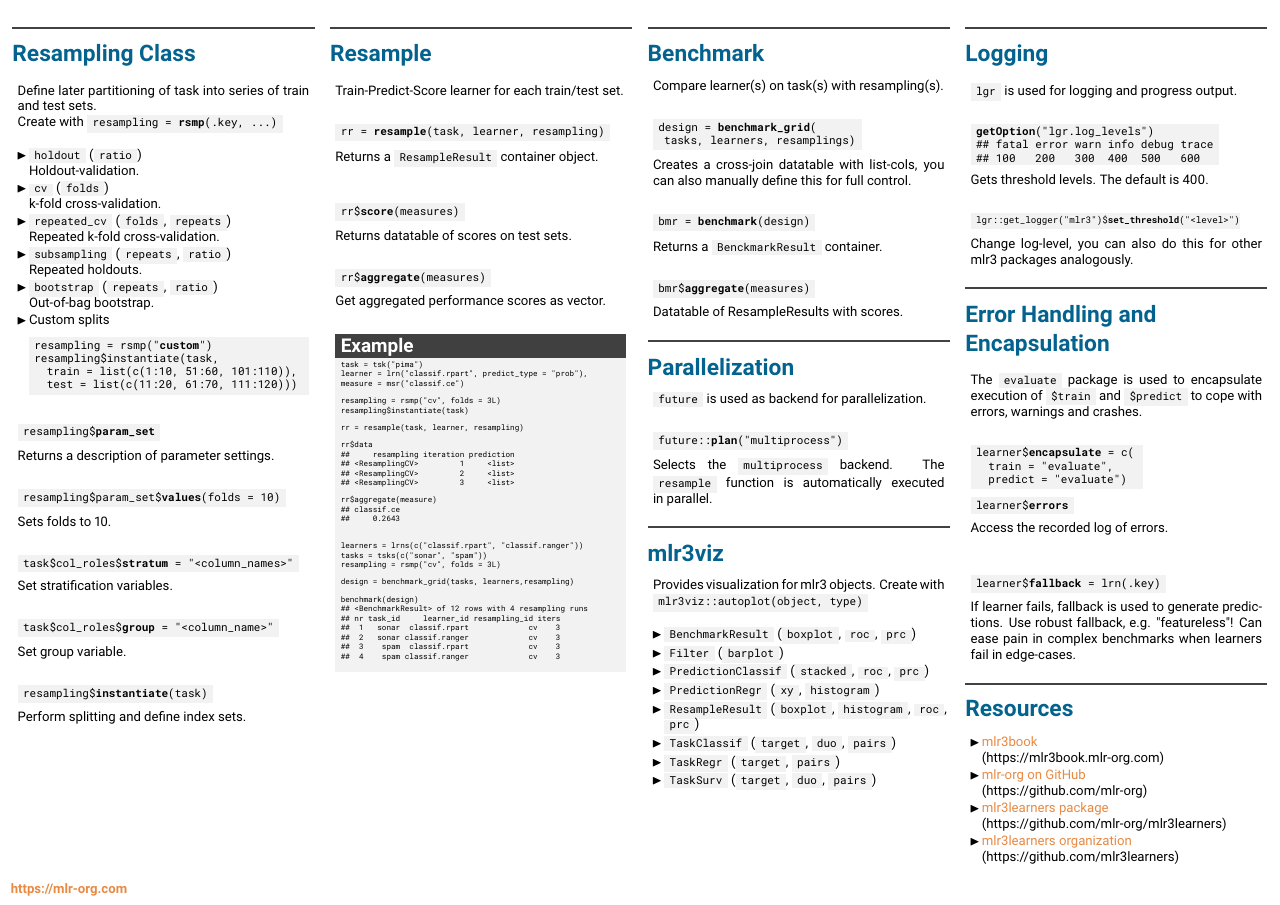
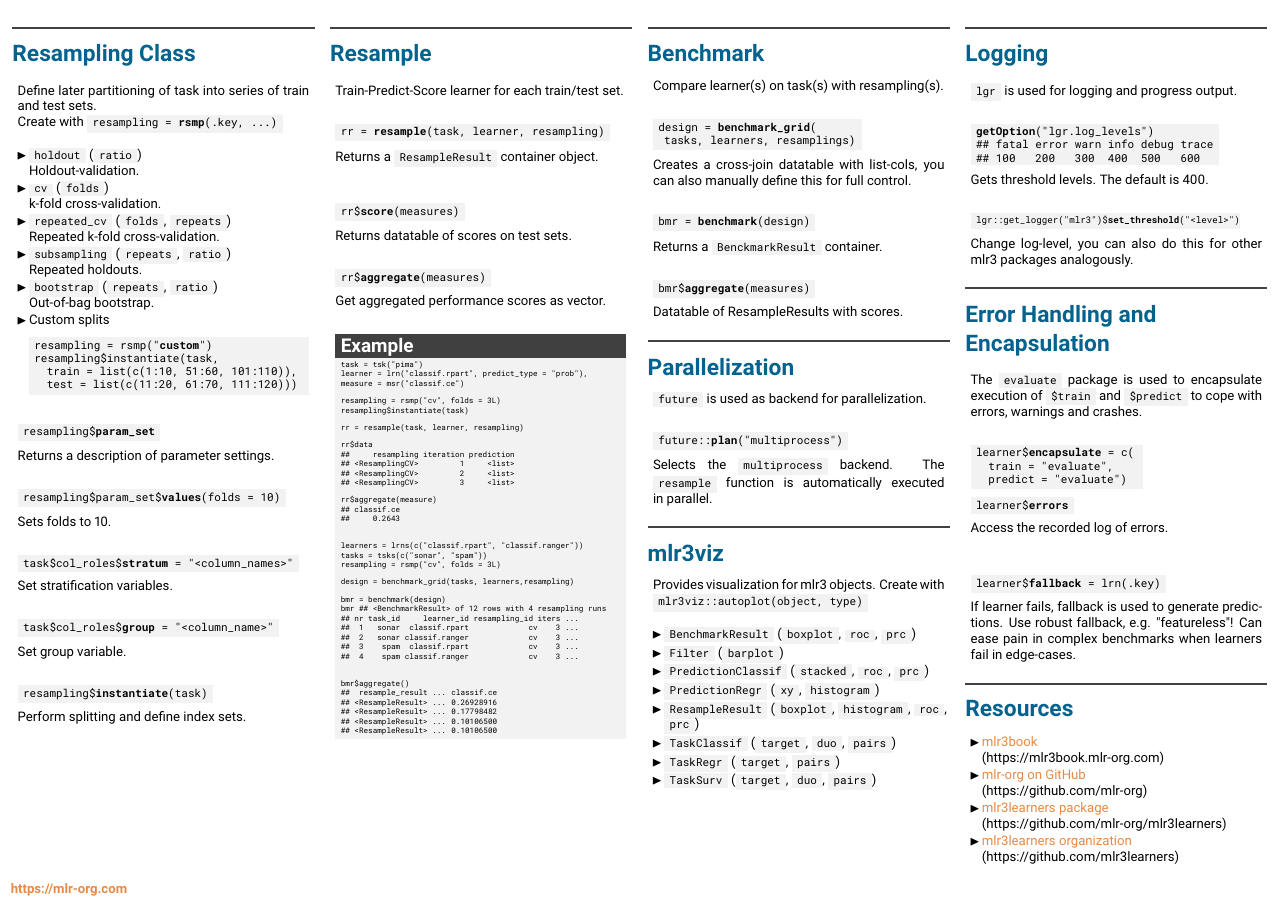
Before and after one commit to mlr-org/mlr3cheatsheets, a LaTeX poster (mlr3/mlr3cheatsheet.tex): page 2 of 2. Compiled offline with pdfLaTeX.

Commit message:
mlr3basic add benchmark aggregate to example

```diff
--- a/mlr3/mlr3cheatsheet.tex
+++ b/mlr3/mlr3cheatsheet.tex
@@ -439,16 +439,25 @@
 									design = benchmark\_grid(tasks, learners,resampling)
 									\vspace{1em}
 									\\
-									benchmark(design)\\
+									bmr = benchmark(design)\\
+									bmr
 									\#\# <BenchmarkResult> of 12 rows with 4 resampling runs\\
-									\#\# nr task\_id\monospace{5}learner\_id resampling\_id iters\\
+									\#\# nr task\_id\monospace{5}learner\_id resampling\_id iters ...\\
 									\#\#\monospace{2}1\monospace{3}sonar\monospace{2}classif.rpart
-									\monospace{12}cv\monospace{4}3\\
+									\monospace{12}cv\monospace{4}3 ...\\
 									\#\#\monospace{2}2\monospace{3}sonar classif.ranger
-									\monospace{12}cv\monospace{4}3\\
-									\#\#\monospace{2}3\monospace{4}spam\monospace{2}classif.rpart           \monospace{12}cv\monospace{4}3\\
+									\monospace{12}cv\monospace{4}3 ...\\
+									\#\#\monospace{2}3\monospace{4}spam\monospace{2}classif.rpart           \monospace{12}cv\monospace{4}3 ...\\
 									\#\#\monospace{2}4\monospace{4}spam classif.ranger
-									\monospace{12}cv\monospace{4}3\\
+									\monospace{12}cv\monospace{4}3 ...\\
+									\vspace{1em}
+									\\
+									bmr\$aggregate()\\
+									\#\#\monospace{2}resample\_result ... classif.ce\\
+									\#\# <ResampleResult> ... 0.26928916\\
+									\#\# <ResampleResult> ... 0.17798482\\
+									\#\# <ResampleResult> ... 0.10106500\\
+									\#\# <ResampleResult> ... 0.10106500
 								}
 							\end{codeboxexample}
 							\end{myblock}
```
